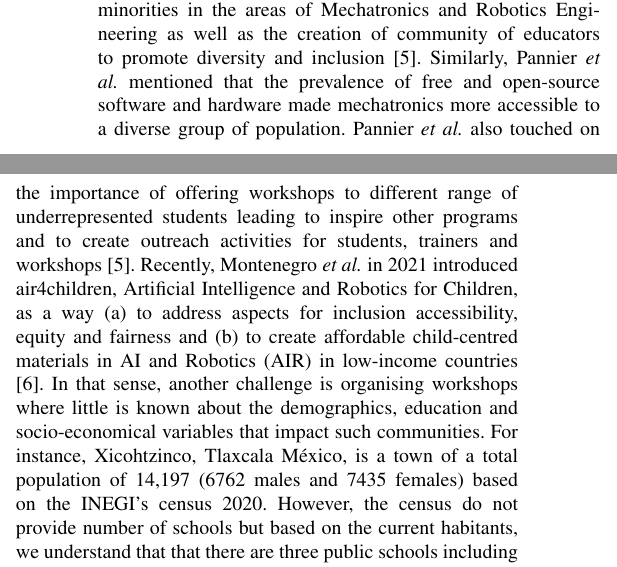
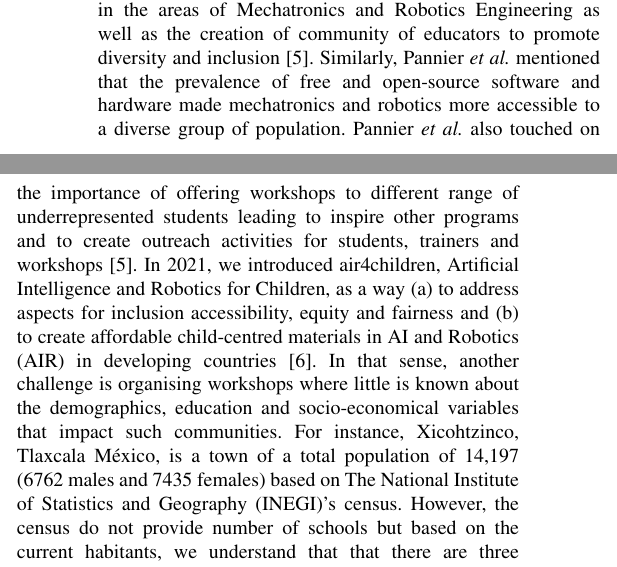
Before and after one commit to air4children/hri2022, a LaTeX paper (short-paper/workshop-paper/main.tex): two parts of the columns of page 1 of 4, joined at a grey line, cut so that both start at the same text. Compiled offline with pdfLaTeX; a missing font is replaced by an installed copy or a similar font; a LaTeX package or settings file that is missing is left out.

Commit message:
#06 adds Dagos edits; CITEX

```diff
--- a/short-paper/workshop-paper/main.tex
+++ b/short-paper/workshop-paper/main.tex
@@ -106,11 +106,11 @@ Astobiza \etal 2019. for instance, reported the need of collaborations between i
 In that sense, Astobiza \etal suggested that inclusive robotics should be based on two points: "1) they should be easy to use, and 2) they must contribute to making accessibility easier in distinct environments" \cite{MonasterioAstobiza2019}.
 Peixoto \etal in 2018 reported the use of robots as tool to promote diversity leading to improve competences in communication, teamwork, leadership, problem solving, resilience and entrepreneurship \cite{PeixotoCastro2018, PeixotoGonzalez2018}.
 Recently, Pannier \etal in 2020 pointed out the challenges of increasing the  participation of women and underrepresented minorities in the areas of Mechatronics and Robotics Engineering as well as the creation of community of educators to promote diversity and inclusion \cite{Pannier2020}.
-Similarly, Pannier \etal mentioned that the prevalence of free and open-source software and hardware made mechatronics more accessible to a diverse group of population.
+Similarly, Pannier \etal mentioned that the prevalence of free and open-source software and hardware made mechatronics and robotics more accessible to a diverse group of population.
 Pannier \etal also touched on the importance of offering workshops to different range of underrepresented students leading to inspire other programs and to create outreach activities for students, trainers and workshops \cite{Pannier2020}.
-Recently, Montenegro \etal in 2021 introduced air4children, Artificial Intelligence and Robotics for Children, as a way (a) to address aspects for inclusion accessibility, equity and fairness and (b) to create affordable child-centred materials in AI and Robotics (AIR) in low-income countries \cite{montenegro2021air4children}.
+In 2021, we introduced air4children, Artificial Intelligence and Robotics for Children, as a way (a) to address aspects for inclusion accessibility, equity and fairness and (b) to create affordable child-centred materials in AI and Robotics (AIR) in developing countries \cite{montenegro2021air4children}.
 In that sense, another challenge is organising workshops where little is known about the demographics, education and socio-economical variables that impact such communities.
-For instance, Xicohtzinco, Tlaxcala M\'exico, is a town of a total population of 14,197 (6762 males and 7435 females) based on the INEGI's census 2020.
+For instance, Xicohtzinco, Tlaxcala M\'exico, is a town of a total population of 14,197 (6762 males and 7435 females) based on The National Institute of Statistics and Geography (INEGI)'s census.
 However, the census do not provide number of schools but based on the current habitants, we understand that that there are three public schools including kinder-garden, primary, secondary and high-school; and three private schools including primary and secondary schools.
 % NOT QUITE SURE ABOUT THIS SPECULATIONS:
 %What it is not known from the 2020 census is the education levels of the population but our anecdotal experience and from current habitants can tell that the population is a mixture of young professionals and working class population.
```
